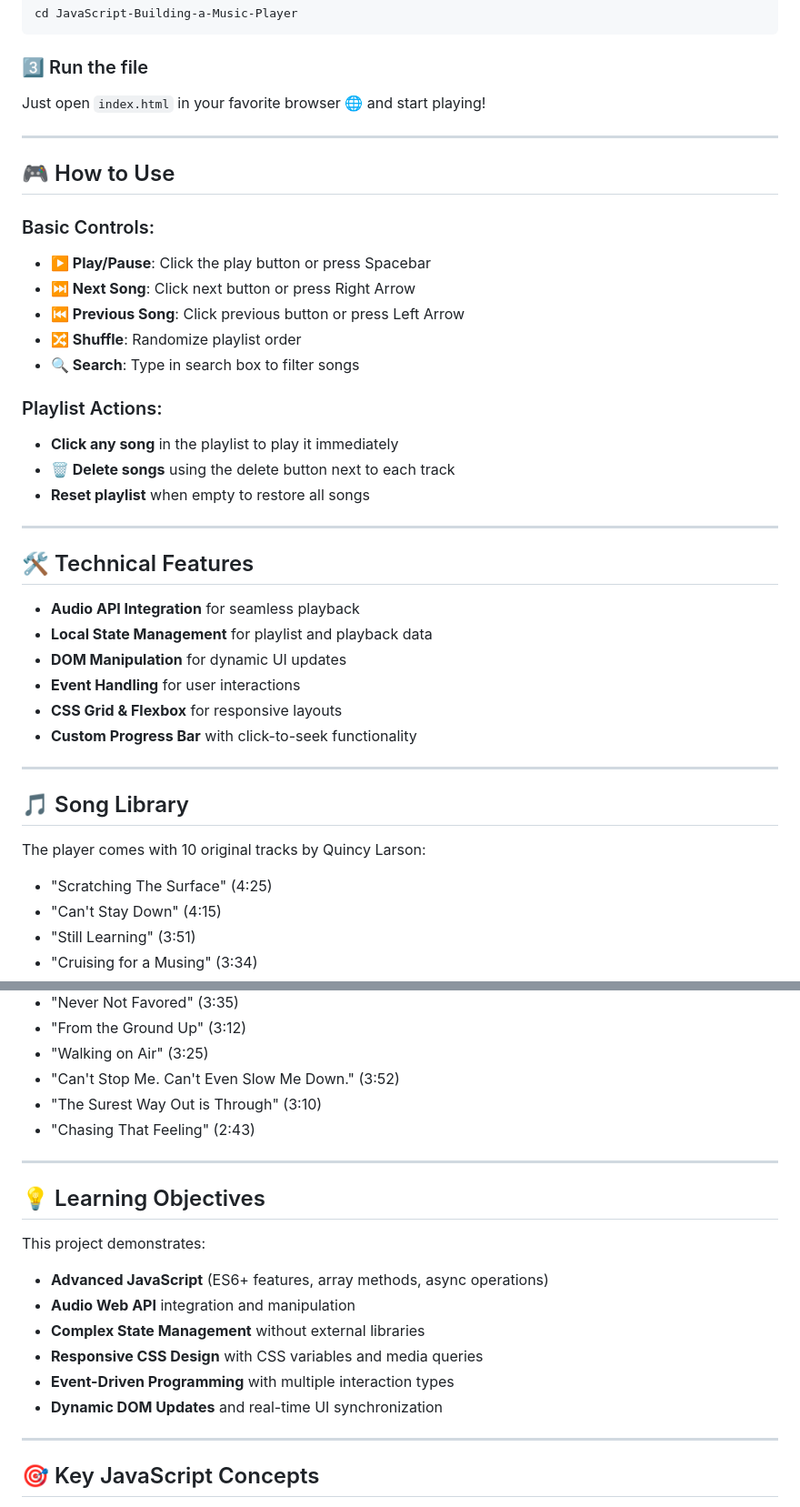
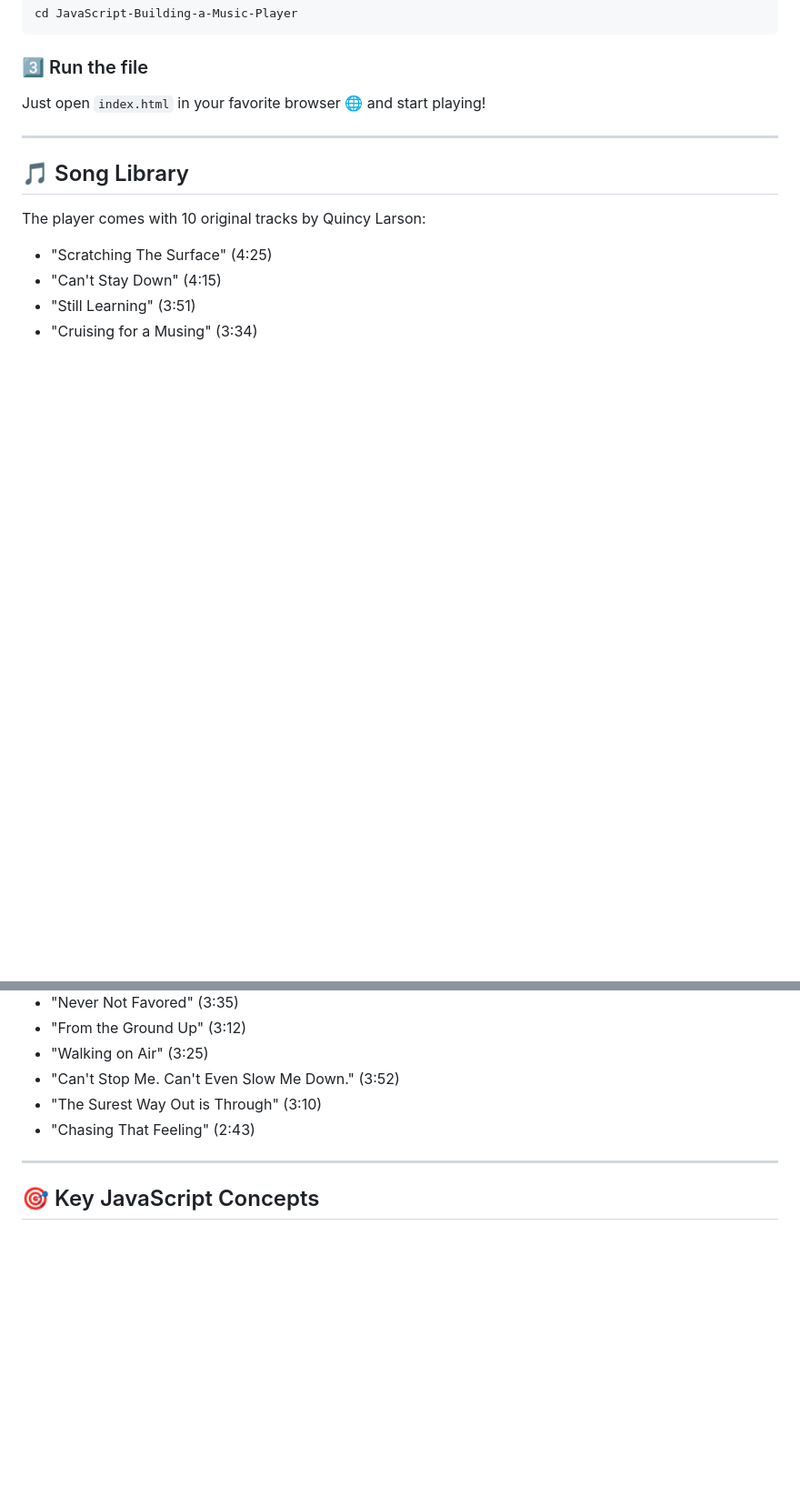
Before and after one commit to acheronx0577/JavaScript-Building-a-Music-Player, a Markdown page: README.md, 2 parts joined by grey strips. Shown: that part at 91% size. GitHub-like rendering; blank space fills up the shorter version.

```diff
--- a/README.md
+++ b/README.md
@@ -79,33 +95,6 @@ Just open `index.html` in your favorite browser 🌐 and start playing!
 
 ---
 
-## 🎮 How to Use
-
-### Basic Controls:
-- **▶️ Play/Pause**: Click the play button or press Spacebar
-- **⏭️ Next Song**: Click next button or press Right Arrow
-- **⏮️ Previous Song**: Click previous button or press Left Arrow
-- **🔀 Shuffle**: Randomize playlist order
-- **🔍 Search**: Type in search box to filter songs
-
-### Playlist Actions:
-- **Click any song** in the playlist to play it immediately
-- **🗑️ Delete songs** using the delete button next to each track
-- **Reset playlist** when empty to restore all songs
-
----
-
-## 🛠️ Technical Features
-
-- **Audio API Integration** for seamless playback
-- **Local State Management** for playlist and playback data
-- **DOM Manipulation** for dynamic UI updates
-- **Event Handling** for user interactions
-- **CSS Grid & Flexbox** for responsive layouts
-- **Custom Progress Bar** with click-to-seek functionality
-
----
-
 ## 🎵 Song Library
 
 The player comes with 10 original tracks by Quincy Larson:
@@ -119,18 +108,6 @@ The player comes with 10 original tracks by Quincy Larson:
 - "Can't Stop Me. Can't Even Slow Me Down." (3:52)
 - "The Surest Way Out is Through" (3:10)
 - "Chasing That Feeling" (2:43)
-
----
-
-## 💡 Learning Objectives
-
-This project demonstrates:
-- **Advanced JavaScript** (ES6+ features, array methods, async operations)
-- **Audio Web API** integration and manipulation
-- **Complex State Management** without external libraries
-- **Responsive CSS Design** with CSS variables and media queries
-- **Event-Driven Programming** with multiple interaction types
-- **Dynamic DOM Updates** and real-time UI synchronization
 
 ---
 
```
Also changed, not shown: other parts of README.md (+16 -12 lines).
